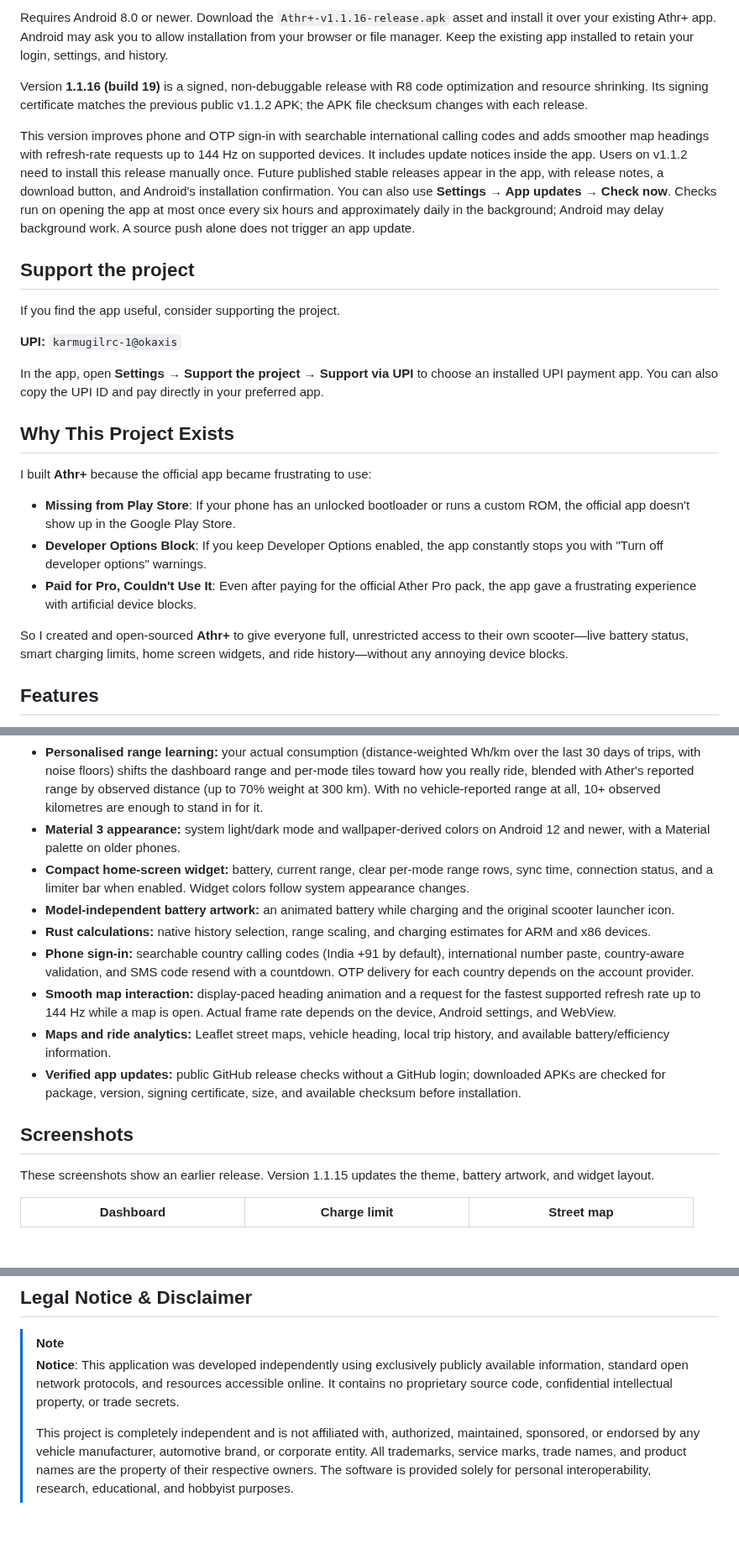
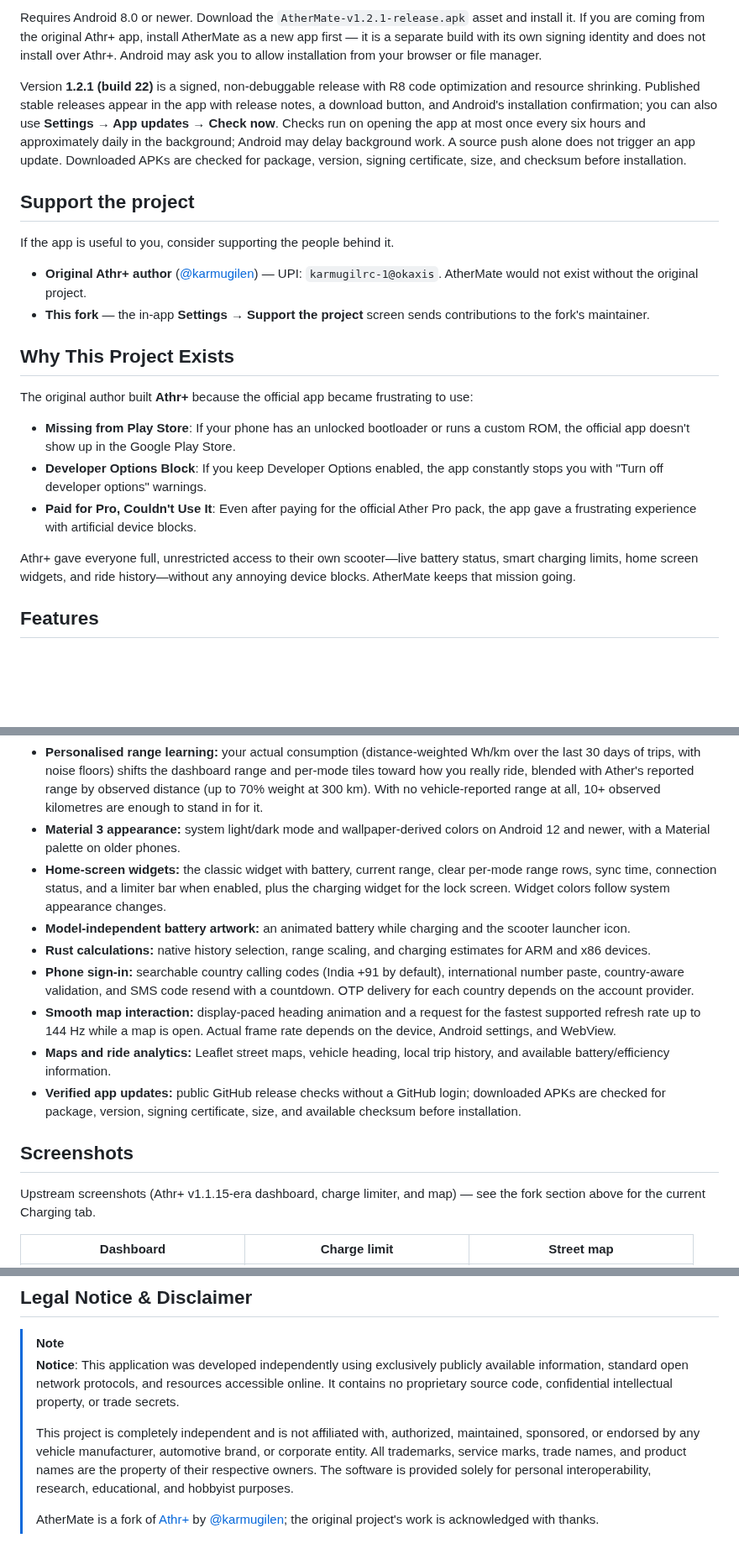
Before and after one commit to PaswanRaunak/athermate, a Markdown page: README.md, 3 parts joined by grey strips. Shown at 84% size. GitHub-like rendering; blank space fills up the shorter version.

```diff
--- a/README.md
+++ b/README.md
@@ -12,27 +30,24 @@
 
-Requires Android 8.0 or newer. Download the `Athr+-v1.1.16-release.apk` asset and install it over your existing Athr+ app. Android may ask you to allow installation from your browser or file manager. Keep the existing app installed to retain your login, settings, and history.
+Requires Android 8.0 or newer. Download the `AtherMate-v1.2.1-release.apk` asset and install it. If you are coming from the original Athr+ app, install AtherMate as a new app first — it is a separate build with its own signing identity and does not install over Athr+. Android may ask you to allow installation from your browser or file manager.
 
-Version **1.1.16 (build 19)** is a signed, non-debuggable release with R8 code optimization and resource shrinking. Its signing certificate matches the previous public v1.1.2 APK; the APK file checksum changes with each release.
-
-This version improves phone and OTP sign-in with searchable international calling codes and adds smoother map headings with refresh-rate requests up to 144 Hz on supported devices. It includes update notices inside the app. Users on v1.1.2 need to install this release manually once. Future published stable releases appear in the app, with release notes, a download button, and Android's installation confirmation. You can also use **Settings → App updates → Check now**. Checks run on opening the app at most once every six hours and approximately daily in the background; Android may delay background work. A source push alone does not trigger an app update.
+Version **1.2.1 (build 22)** is a signed, non-debuggable release with R8 code optimization and resource shrinking. Published stable releases appear in the app with release notes, a download button, and Android's installation confirmation; you can also use **Settings → App updates → Check now**. Checks run on opening the app at most once every six hours and approximately daily in the background; Android may delay background work. A source push alone does not trigger an app update. Downloaded APKs are checked for package, version, signing certificate, size, and checksum before installation.
 
 ## Support the project
 
-If you find the app useful, consider supporting the project.
+If the app is useful to you, consider supporting the people behind it.
 
-**UPI:** `karmugilrc-1@okaxis`
-
-In the app, open **Settings → Support the project → Support via UPI** to choose an installed UPI payment app. You can also copy the UPI ID and pay directly in your preferred app.
+- **Original Athr+ author** ([@karmugilen](https://github.com/karmugilen)) — UPI: `karmugilrc-1@okaxis`. AtherMate would not exist without the original project.
+- **This fork** — the in-app **Settings → Support the project** screen sends contributions to the fork's maintainer.
 
 ## Why This Project Exists
 
-I built **Athr+** because the official app became frustrating to use:
+The original author built **Athr+** because the official app became frustrating to use:
 
 - **Missing from Play Store**: If your phone has an unlocked bootloader or runs a custom ROM, the official app doesn't show up in the Google Play Store.
 - **Developer Options Block**: If you keep Developer Options enabled, the app constantly stops you with "Turn off developer options" warnings.
 - **Paid for Pro, Couldn't Use It**: Even after paying for the official Ather Pro pack, the app gave a frustrating experience with artificial device blocks.
 
-So I created and open-sourced **Athr+** to give everyone full, unrestricted access to their own scooter—live battery status, smart charging limits, home screen widgets, and ride history—without any annoying device blocks.
+Athr+ gave everyone full, unrestricted access to their own scooter—live battery status, smart charging limits, home screen widgets, and ride history—without any annoying device blocks. AtherMate keeps that mission going.
 
 ## Features
 
@@ -43,8 +58,8 @@ So I created and open-sourced **Athr+** to give everyone full, unrestricted acce
 - **Weekly and monthly ride insights:** distance, riding time, rupees saved against an assumed 45 km/L petrol bike at your petrol price, and the most efficient ride of the week or month, computed from the trips already stored on the device.
 - **Personalised range learning:** your actual consumption (distance-weighted Wh/km over the last 30 days of trips, with noise floors) shifts the dashboard range and per-mode tiles toward how you really ride, blended with Ather's reported range by observed distance (up to 70% weight at 300 km). With no vehicle-reported range at all, 10+ observed kilometres are enough to stand in for it.
 - **Material 3 appearance:** system light/dark mode and wallpaper-derived colors on Android 12 and newer, with a Material palette on older phones.
-- **Compact home-screen widget:** battery, current range, clear per-mode range rows, sync time, connection status, and a limiter bar when enabled. Widget colors follow system appearance changes.
-- **Model-independent battery artwork:** an animated battery while charging and the original scooter launcher icon.
+- **Home-screen widgets:** the classic widget with battery, current range, clear per-mode range rows, sync time, connection status, and a limiter bar when enabled, plus the charging widget for the lock screen. Widget colors follow system appearance changes.
+- **Model-independent battery artwork:** an animated battery while charging and the scooter launcher icon.
 - **Rust calculations:** native history selection, range scaling, and charging estimates for ARM and x86 devices.
 - **Phone sign-in:** searchable country calling codes (India +91 by default), international number paste, country-aware validation, and SMS code resend with a countdown. OTP delivery for each country depends on the account provider.
 - **Smooth map interaction:** display-paced heading animation and a request for the fastest supported refresh rate up to 144 Hz while a map is open. Actual frame rate depends on the device, Android settings, and WebView.
@@ -53,7 +68,7 @@ So I created and open-sourced **Athr+** to give everyone full, unrestricted acce
 
 ## Screenshots
 
-These screenshots show an earlier release. Version 1.1.15 updates the theme, battery artwork, and widget layout.
+Upstream screenshots (Athr+ v1.1.15-era dashboard, charge limiter, and map) — see the fork section above for the current Charging tab.
 
 | Dashboard | Charge limit | Street map |
 | :---: | :---: | :---: |
@@ -126,3 +141,5 @@ Keystores, local properties, APKs, and local API session files are excluded from
 > **Notice**: This application was developed independently using exclusively publicly available information, standard open network protocols, and resources accessible online. It contains no proprietary source code, confidential intellectual property, or trade secrets.
 >
 > This project is completely independent and is not affiliated with, authorized, maintained, sponsored, or endorsed by any vehicle manufacturer, automotive brand, or corporate entity. All trademarks, service marks, trade names, and product names are the property of their respective owners. The software is provided solely for personal interoperability, research, educational, and hobbyist purposes.
+>
+> AtherMate is a fork of [Athr+](https://github.com/karmugilen/athr-plus) by [@karmugilen](https://github.com/karmugilen); the original project's work is acknowledged with thanks.
```
Also changed, not shown: other parts of README.md (+23 -5 lines), docs/APP-UPDATES.md (+8 -8 lines), docs/assets/athermate_icon.png (added), docs/assets/fork/charging_dark.png (added), docs/assets/fork/charging_light.png (added), 1 other file.
